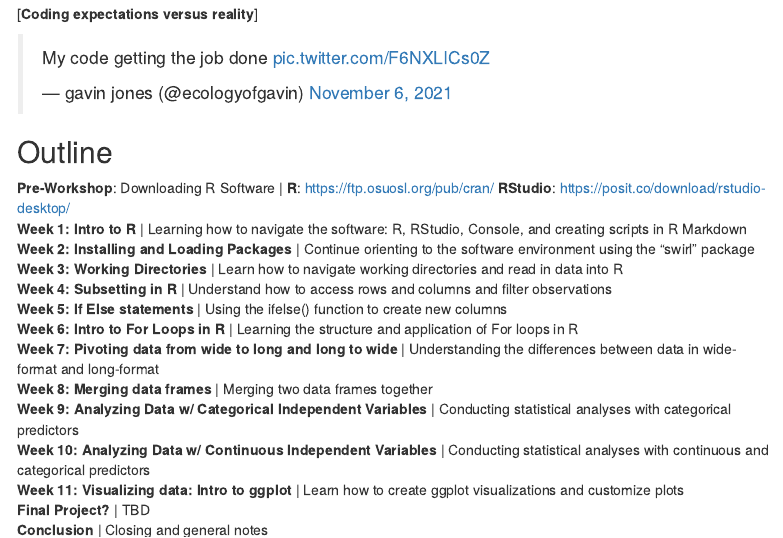
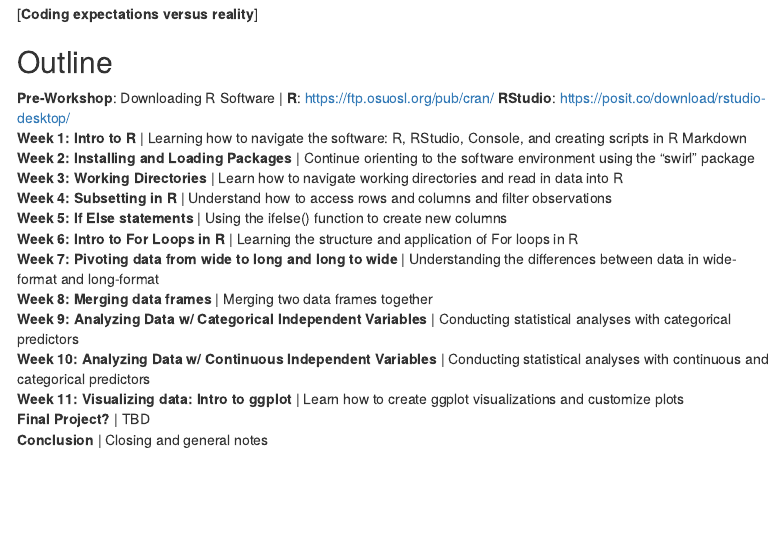
Before and after one commit to steventmartinez/CABLAB-R-Workshop-Series, an R Markdown document (CABLAB_R_online.Rmd): the page in a window 1100 px wide, from 370 px down. Rendered offline with R 4.5, knitr and Pandoc, with nearby package versions; code that draws random numbers runs with fixed seeds of ours; some code elsewhere in the file could not run offline; a font, style sheet, LaTeX package, included part or bibliography that could not be used is replaced or left out; menus at the side of the page are left out.

````diff
--- a/CABLAB_R_online.Rmd
+++ b/CABLAB_R_online.Rmd
@@ -46,9 +46,6 @@
 ```
 [**Coding expectations versus reality**]
 
-
-
-<blockquote class="twitter-tweet" data-media-max-width="560"><p lang="en" dir="ltr">My code getting the job done <a href="https://t.co/F6NXLICs0Z">pic.twitter.com/F6NXLICs0Z</a></p>&mdash; gavin jones (@ecologyofgavin) <a href="https://twitter.com/ecologyofgavin/status/1456975465197883394?ref_src=twsrc%5Etfw">November 6, 2021</a></blockquote> <script async src="https://platform.twitter.com/widgets.js" charset="utf-8"></script>
 
 
 ## Outline
````
Also changed, not shown: CABLAB_R_online.Rmd (3 more changed lines), 3 other files.
